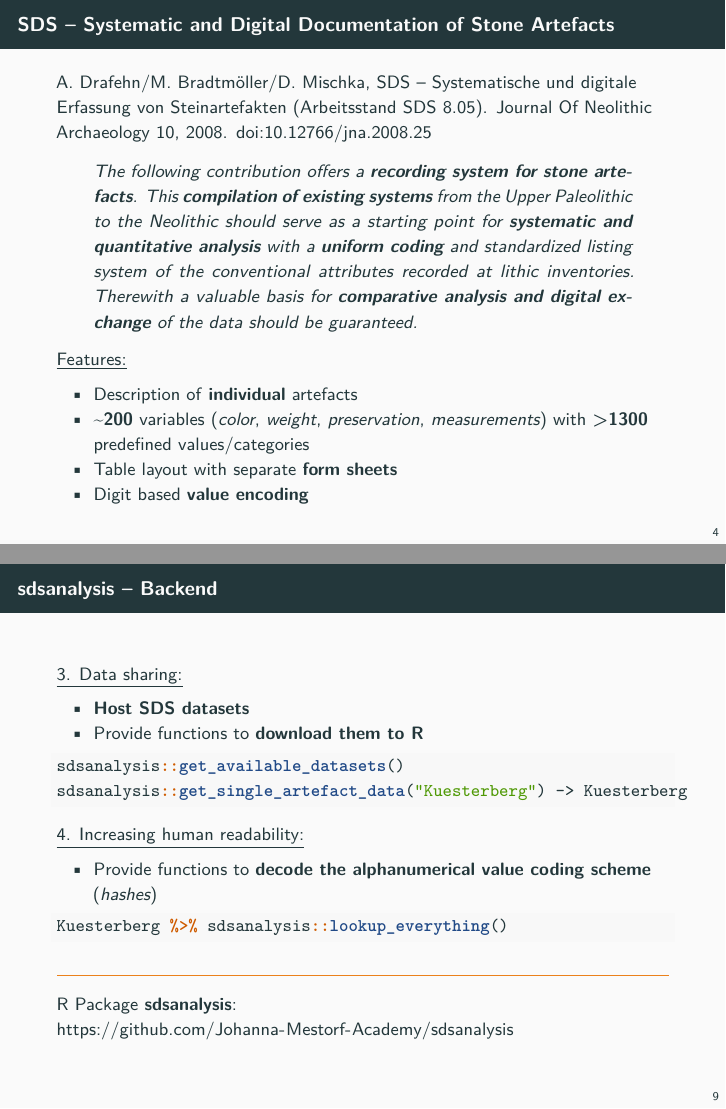
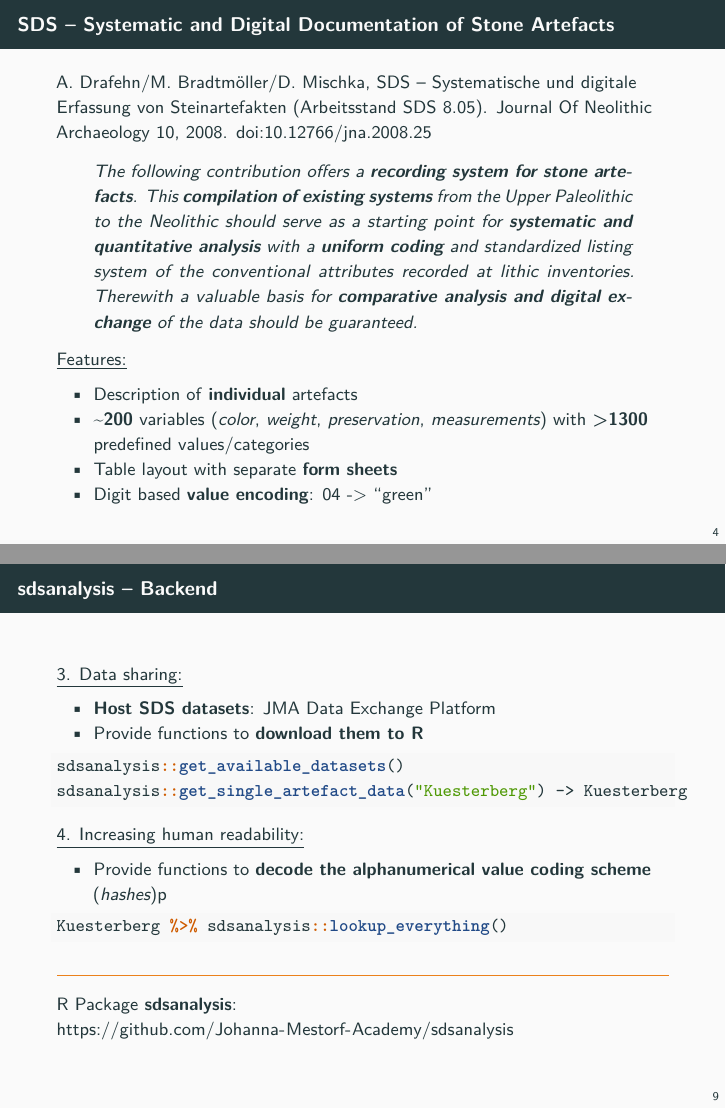
Before and after one commit to nevrome/sdsbrowser.sdsanalysis.caa2019, an R Markdown document (presentation.Rmd): pages 6 and 12 of 16, joined at a grey line. The pictures show the output file presentation.pdf that the author committed with the source.

Commit message:
very last changes

````diff
--- a/presentation.Rmd
+++ b/presentation.Rmd
@@ -80,7 +80,7 @@ A. Drafehn/M. Bradtmöller/D. Mischka, SDS – Systematische und digitale Erfass
 - Description of **individual** artefacts
 - **~200** variables (*color*, *weight*, *preservation*, *measurements*) with **>1300** predefined values/categories
 - Table layout with separate **form sheets**
-- Digit based **value encoding**
+- Digit based **value encoding**: 04 -> "green"
 
 ## SDS -- A form sheet
 
@@ -173,7 +173,7 @@ $$
 
 \underline{3. Data sharing:}
 
-- **Host SDS datasets**
+- **Host SDS datasets**: JMA Data Exchange Platform
 - Provide functions to **download them to R**
 
 ```{r eval=FALSE}
@@ -183,7 +183,7 @@ sdsanalysis::get_single_artefact_data("Kuesterberg") -> Kuesterberg
 
 \underline{4. Increasing human readability:}
 
-- Provide functions to **decode the alphanumerical value coding scheme** (*hashes*)
+- Provide functions to **decode the alphanumerical value coding scheme** (*hashes*)p
 
 ```{r eval=FALSE}
 Kuesterberg %>% sdsanalysis::lookup_everything()
````
Also changed, not shown: presentation.pdf.
